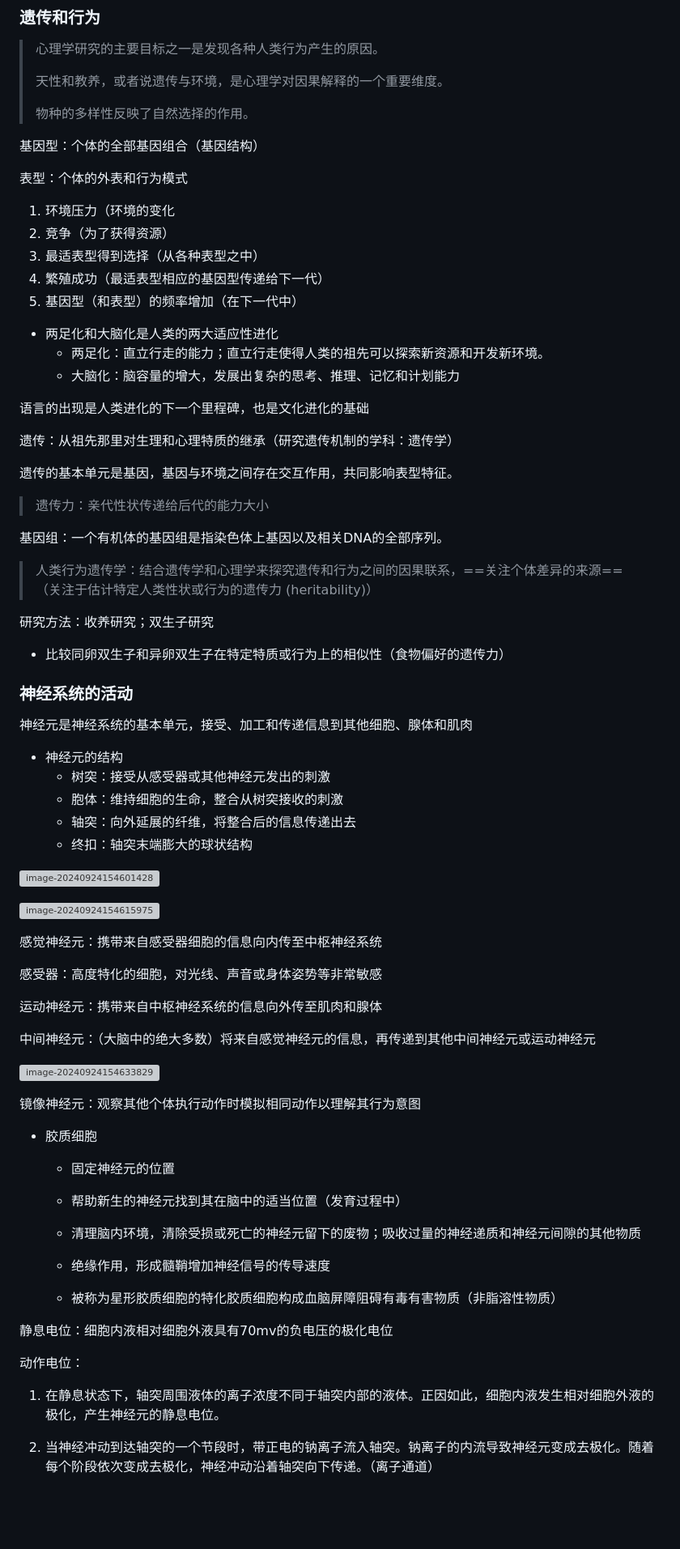
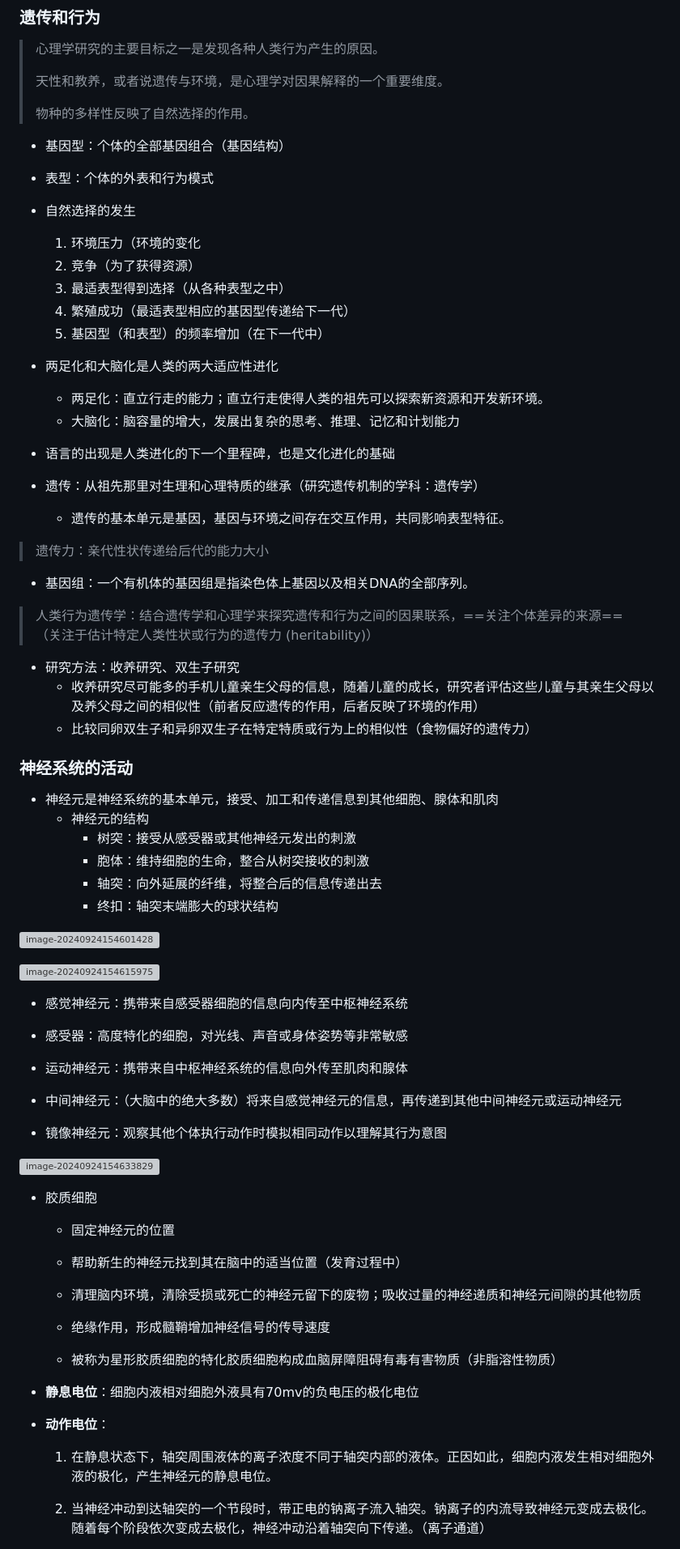
Before and after one commit to YuanQiiii/note, a Markdown page: major/general_psychology.md, the part around the change printed below. Shown: that part at 81% size. GitHub-like rendering; blank space fills up the shorter version; grey boxes are pictures that could not be loaded.

```diff
--- a/major/general_psychology.md
+++ b/major/general_psychology.md
@@ -328,63 +328,61 @@
 >
 > 物种的多样性反映了自然选择的作用。
 
-基因型：个体的全部基因组合（基因结构）
+- 基因型：个体的全部基因组合（基因结构）
 
-表型：个体的外表和行为模式
+- 表型：个体的外表和行为模式
+- 自然选择的发生
+  1. 环境压力（环境的变化
+  1. 竞争（为了获得资源）
+  1. 最适表型得到选择（从各种表型之中）
+  1. 繁殖成功（最适表型相应的基因型传递给下一代）
+  1. 基因型（和表型）的频率增加（在下一代中）
 
-1. 环境压力（环境的变化
-2. 竞争（为了获得资源）
-3. 最适表型得到选择（从各种表型之中）
-4. 繁殖成功（最适表型相应的基因型传递给下一代）
-5. 基因型（和表型）的频率增加（在下一代中）
 
 - 两足化和大脑化是人类的两大适应性进化
   - 两足化：直立行走的能力；直立行走使得人类的祖先可以探索新资源和开发新环境。
   - 大脑化：脑容量的增大，发展出复杂的思考、推理、记忆和计划能力
 
-语言的出现是人类进化的下一个里程碑，也是文化进化的基础
+- 语言的出现是人类进化的下一个里程碑，也是文化进化的基础
 
-
-
-遗传：从祖先那里对生理和心理特质的继承（研究遗传机制的学科：遗传学）
-
-遗传的基本单元是基因，基因与环境之间存在交互作用，共同影响表型特征。
+- 遗传：从祖先那里对生理和心理特质的继承（研究遗传机制的学科：遗传学）
+  - 遗传的基本单元是基因，基因与环境之间存在交互作用，共同影响表型特征。
 
 >  遗传力：亲代性状传递给后代的能力大小
 
-基因组：一个有机体的基因组是指染色体上基因以及相关DNA的全部序列。
+- 基因组：一个有机体的基因组是指染色体上基因以及相关DNA的全部序列。
 
 > 人类行为遗传学：结合遗传学和心理学来探究遗传和行为之间的因果联系，==关注个体差异的来源==（关注于估计特定人类性状或行为的遗传力 (heritability)）
 
-研究方法：收养研究；双生子研究
+- 研究方法：收养研究、双生子研究
+  - 收养研究尽可能多的手机儿童亲生父母的信息，随着儿童的成长，研究者评估这些儿童与其亲生父母以及养父母之间的相似性（前者反应遗传的作用，后者反映了环境的作用）
+  - 比较同卵双生子和异卵双生子在特定特质或行为上的相似性（食物偏好的遗传力）
 
-- 比较同卵双生子和异卵双生子在特定特质或行为上的相似性（食物偏好的遗传力）
 
 ### 神经系统的活动
 
-神经元是神经系统的基本单元，接受、加工和传递信息到其他细胞、腺体和肌肉
+- 神经元是神经系统的基本单元，接受、加工和传递信息到其他细胞、腺体和肌肉
+  - 神经元的结构
+    - 树突：接受从感受器或其他神经元发出的刺激
+    - 胞体：维持细胞的生命，整合从树突接收的刺激
+    - 轴突：向外延展的纤维，将整合后的信息传递出去
+    - 终扣：轴突末端膨大的球状结构
 
-- 神经元的结构
-  - 树突：接受从感受器或其他神经元发出的刺激
-  - 胞体：维持细胞的生命，整合从树突接收的刺激
-  - 轴突：向外延展的纤维，将整合后的信息传递出去
-  - 终扣：轴突末端膨大的球状结构
 
 ![image-20240924154601428](general_psychology.assets/image-20240924154601428-1727163971782-1.png)
 
 ![image-20240924154615975](general_psychology.assets/image-20240924154615975.png)
 
-感觉神经元：携带来自感受器细胞的信息向内传至中枢神经系统
+- 感觉神经元：携带来自感受器细胞的信息向内传至中枢神经系统
 
-感受器：高度特化的细胞，对光线、声音或身体姿势等非常敏感
+- 感受器：高度特化的细胞，对光线、声音或身体姿势等非常敏感
 
-运动神经元：携带来自中枢神经系统的信息向外传至肌肉和腺体
+- 运动神经元：携带来自中枢神经系统的信息向外传至肌肉和腺体
 
-中间神经元：（大脑中的绝大多数）将来自感觉神经元的信息，再传递到其他中间神经元或运动神经元
+- 中间神经元：（大脑中的绝大多数）将来自感觉神经元的信息，再传递到其他中间神经元或运动神经元
+- 镜像神经元：观察其他个体执行动作时模拟相同动作以理解其行为意图
 
 ![image-20240924154633829](general_psychology.assets/image-20240924154633829.png)
-
-镜像神经元：观察其他个体执行动作时模拟相同动作以理解其行为意图
 
 - 胶质细胞
 
@@ -395,11 +393,11 @@
   - 绝缘作用，形成髓鞘增加神经信号的传导速度
   - 被称为星形胶质细胞的特化胶质细胞构成血脑屏障阻碍有毒有害物质（非脂溶性物质）
 
-静息电位：细胞内液相对细胞外液具有70mv的负电压的极化电位
+- **静息电位**：细胞内液相对细胞外液具有70mv的负电压的极化电位
 
-动作电位：
+- **动作电位**：
 
- 1. 在静息状态下，轴突周围液体的离子浓度不同于轴突内部的液体。正因如此，细胞内液发生相对细胞外液的极化，产生神经元的静息电位。
+   1. 在静息状态下，轴突周围液体的离子浓度不同于轴突内部的液体。正因如此，细胞内液发生相对细胞外液的极化，产生神经元的静息电位。
 
- 2. 当神经冲动到达轴突的一个节段时，带正电的钠离子流入轴突。钠离子的内流导致神经元变成去极化。随着每个阶段依次变成去极化，神经冲动沿着轴突向下传递。（离子通道）
+   2. 当神经冲动到达轴突的一个节段时，带正电的钠离子流入轴突。钠离子的内流导致神经元变成去极化。随着每个阶段依次变成去极化，神经冲动沿着轴突向下传递。（离子通道）
 
```
Also changed, not shown: other parts of major/general_psychology.md (+52 -63 lines).
